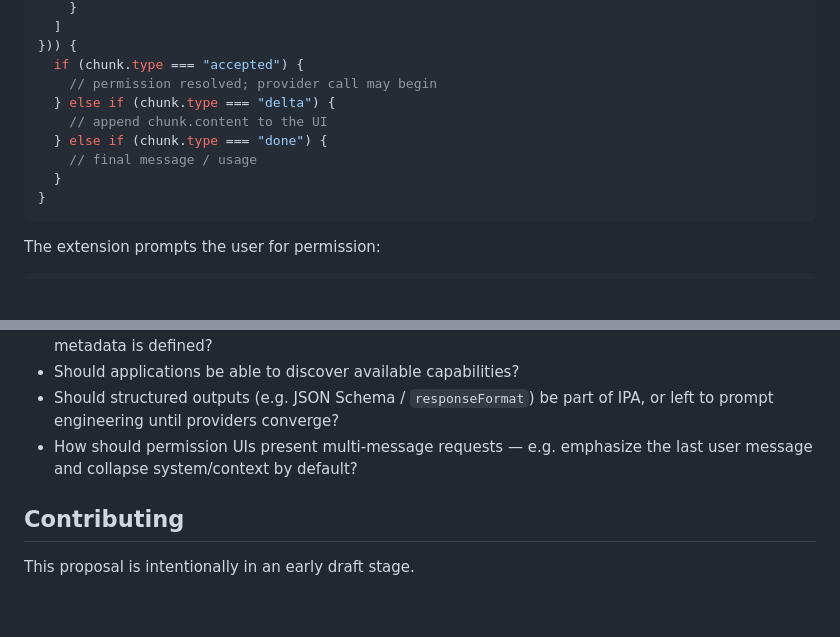
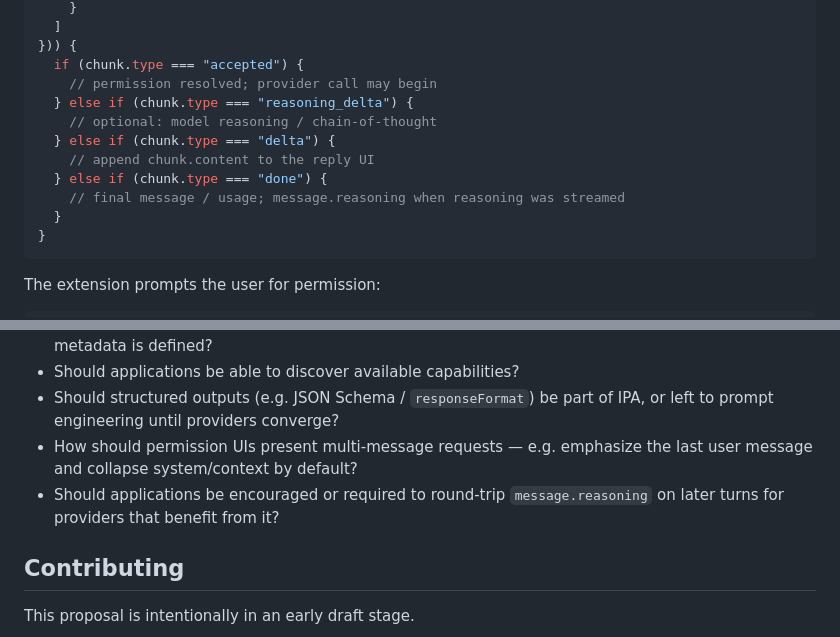
Before and after one commit to SamSamskies/inference-provider-api, a Markdown page: README.md, 2 parts joined by grey strips. GitHub-like rendering; blank space fills up the shorter version.

````diff
--- a/README.md
+++ b/README.md
@@ -60,10 +60,12 @@ for await (const chunk of window.inference.request({
 })) {
   if (chunk.type === "accepted") {
     // permission resolved; provider call may begin
+  } else if (chunk.type === "reasoning_delta") {
+    // optional: model reasoning / chain-of-thought
   } else if (chunk.type === "delta") {
-    // append chunk.content to the UI
+    // append chunk.content to the reply UI
   } else if (chunk.type === "done") {
-    // final message / usage
+    // final message / usage; message.reasoning when reasoning was streamed
   }
 }
 ```
@@ -185,6 +187,7 @@ Some topics that still need community discussion:
 - Should applications be able to discover available capabilities?
 - Should structured outputs (e.g. JSON Schema / `responseFormat`) be part of IPA, or left to prompt engineering until providers converge?
 - How should permission UIs present multi-message requests — e.g. emphasize the last user message and collapse system/context by default?
+- Should applications be encouraged or required to round-trip `message.reasoning` on later turns for providers that benefit from it?
 
 ## Contributing
 
````
Also changed, not shown: SPEC.md (+14 -6 lines).
